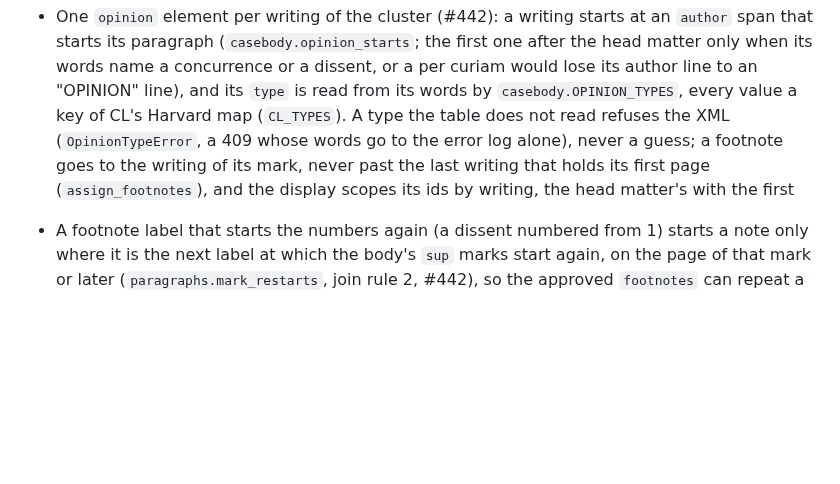
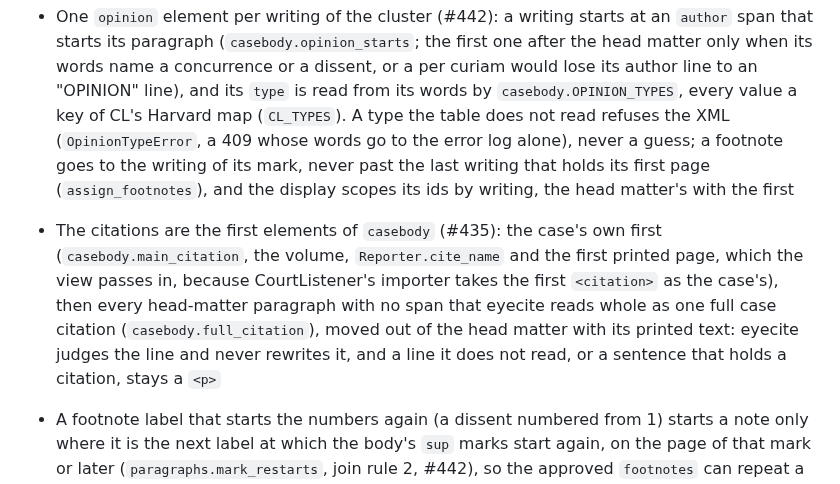
Before and after one commit to freelawproject/scanning, a Markdown page: CLAUDE.md, the part around the change. Drawn GitHub-style; blank space fills up the shorter version.

Commit message:
docs(scanning): note the final XML citation rule

```diff
--- a/CLAUDE.md
+++ b/CLAUDE.md
@@ -300,6 +300,7 @@ Every address is a 1-based physical page of the original as uploaded: `PageEdit.
 - The tagger glue projects the approved text the row holds at glue time again and places the spans only when its digest is the run's; otherwise it consumes the row with no stamp (`TextMoved`). It keeps the result object, writes no scan or opinion status, and counts a fault on `provider_meta["glue"]`, loud then quiet (#272)
 - `casebody.build` is the one writer of an opinion's final XML (#432): pure, over the approved object and the spans of `tagger.is_written`, in the text of `markup.projected_characters` (the tagger's own), the CAP element of a label from `casebody.ELEMENTS` alone. It is built at each request and stored nowhere until #408, so its route answers 404 wherever `tagger.is_written` is false
 - One `opinion` element per writing of the cluster (#442): a writing starts at an `author` span that starts its paragraph (`casebody.opinion_starts`; the first one after the head matter only when its words name a concurrence or a dissent, or a per curiam would lose its author line to an "OPINION" line), and its `type` is read from its words by `casebody.OPINION_TYPES`, every value a key of CL's Harvard map (`CL_TYPES`). A type the table does not read refuses the XML (`OpinionTypeError`, a 409 whose words go to the error log alone), never a guess; a footnote goes to the writing of its mark, never past the last writing that holds its first page (`assign_footnotes`), and the display scopes its ids by writing, the head matter's with the first
+- The citations are the first elements of `casebody` (#435): the case's own first (`casebody.main_citation`, the volume, `Reporter.cite_name` and the first printed page, which the view passes in, because CourtListener's importer takes the first `<citation>` as the case's), then every head-matter paragraph with no span that eyecite reads whole as one full case citation (`casebody.full_citation`), moved out of the head matter with its printed text: eyecite judges the line and never rewrites it, and a line it does not read, or a sentence that holds a citation, stays a `<p>`
 - A footnote label that starts the numbers again (a dissent numbered from 1) starts a note only where it is the next label at which the body's `sup` marks start again, on the page of that mark or later (`paragraphs.mark_restarts`, join rule 2, #442), so the approved `footnotes` can repeat a label. `opinion_review.rewrite_text` moves `tagged_text_key` with the key when the new body is the old one, because a span addresses a body paragraph alone; a rewrite that moves the body leaves the spans to the next press
 
 ## Worker images
```
